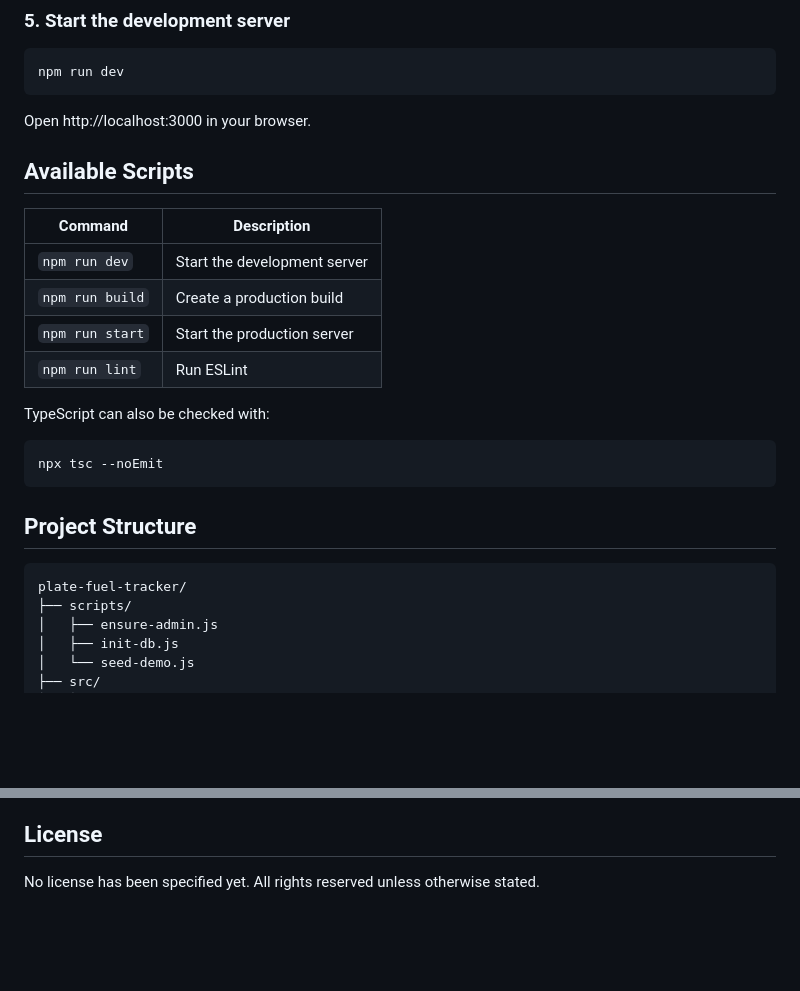
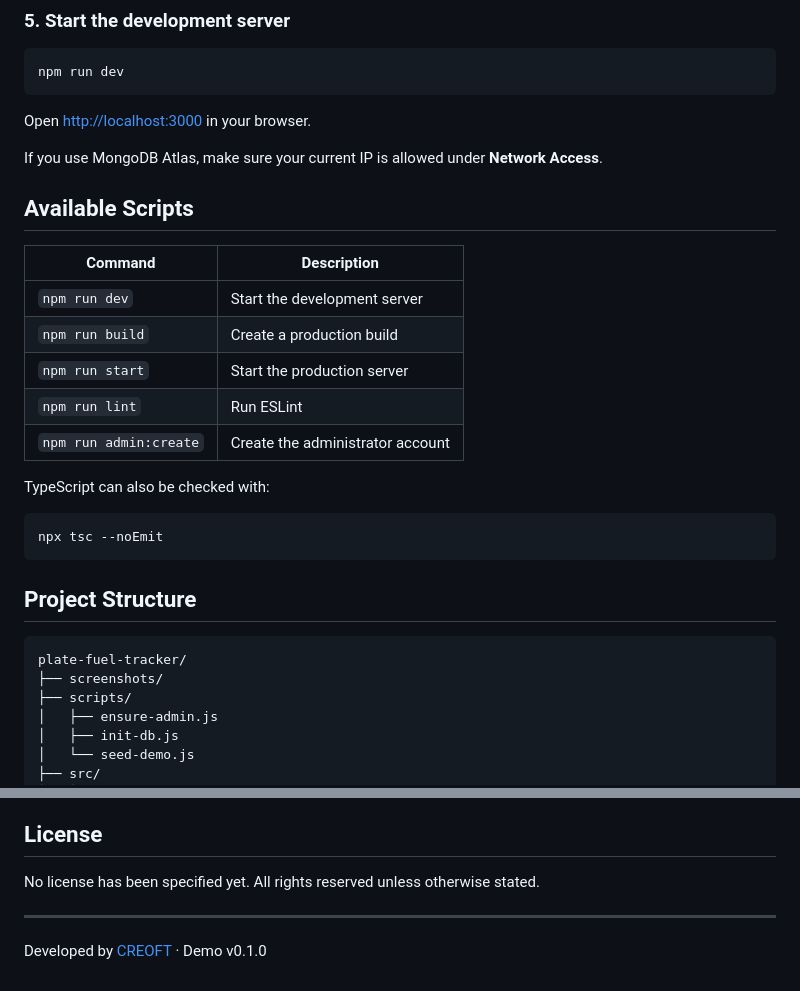
Before and after one commit to palaarda/plate-fuel-tracker-demoversion-next-16.0.10, a Markdown page: README.md, 2 parts joined by grey strips. Drawn GitHub-style; blank space fills up the shorter version.

````diff
--- a/README.md
+++ b/README.md
@@ -121,7 +157,9 @@ After creating the administrator account, the `ADMIN_PASSWORD` environment varia
 npm run dev
 ```
 
-Open http://localhost:3000 in your browser.
+Open [http://localhost:3000](http://localhost:3000) in your browser.
+
+If you use MongoDB Atlas, make sure your current IP is allowed under **Network Access**.
 
 ## Available Scripts
 
@@ -131,6 +169,7 @@ Open http://localhost:3000 in your browser.
 | `npm run build` | Create a production build |
 | `npm run start` | Start the production server |
 | `npm run lint` | Run ESLint |
+| `npm run admin:create` | Create the administrator account |
 
 TypeScript can also be checked with:
 
@@ -142,6 +181,7 @@ npx tsc --noEmit
 
 ```text
 plate-fuel-tracker/
+├── screenshots/
 ├── scripts/
 │   ├── ensure-admin.js
 │   ├── init-db.js
@@ -190,3 +230,7 @@ Before deploying:
 ## License
 
 No license has been specified yet. All rights reserved unless otherwise stated.
+
+---
+
+Developed by [CREOFT](https://www.creoft.com) · Demo v0.1.0
````
Also changed, not shown: other parts of README.md (+43 -7 lines), screenshots/car-details.png (added), screenshots/cars.png (added), screenshots/dashboard-home.png (added), screenshots/fuel-tracking.png (added), 3 other files.
